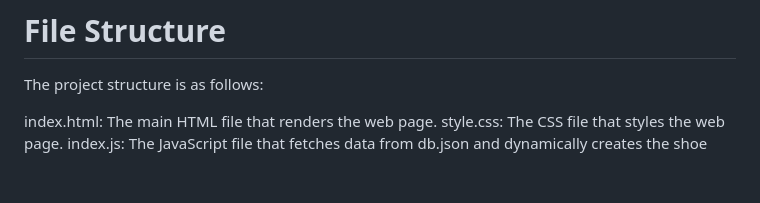
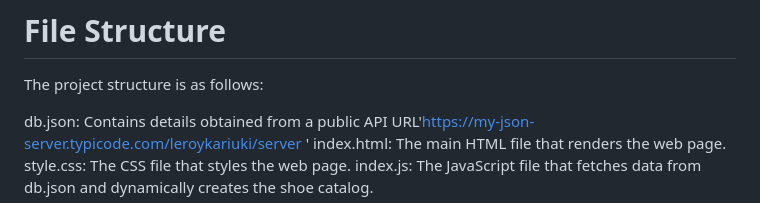
Before and after one commit to leroykariuki/project-1, a Markdown page: README.md, the part around the change. Rendered like a GitHub page; blank space fills up the shorter version.

Commit message:
done with assignmentS

```diff
--- a/README.md
+++ b/README.md
@@ -28,6 +28,8 @@ Open the index.html file in a web browser.
 # File Structure
 The project structure is as follows:
 
+db.json: Contains details obtained from a public API URL'https://my-json-server.typicode.com/leroykariuki/server
+'
 index.html: The main HTML file that renders the web page.
 style.css: The CSS file that styles the web page.
 index.js: The JavaScript file that fetches data from db.json and dynamically creates the shoe catalog.
```
